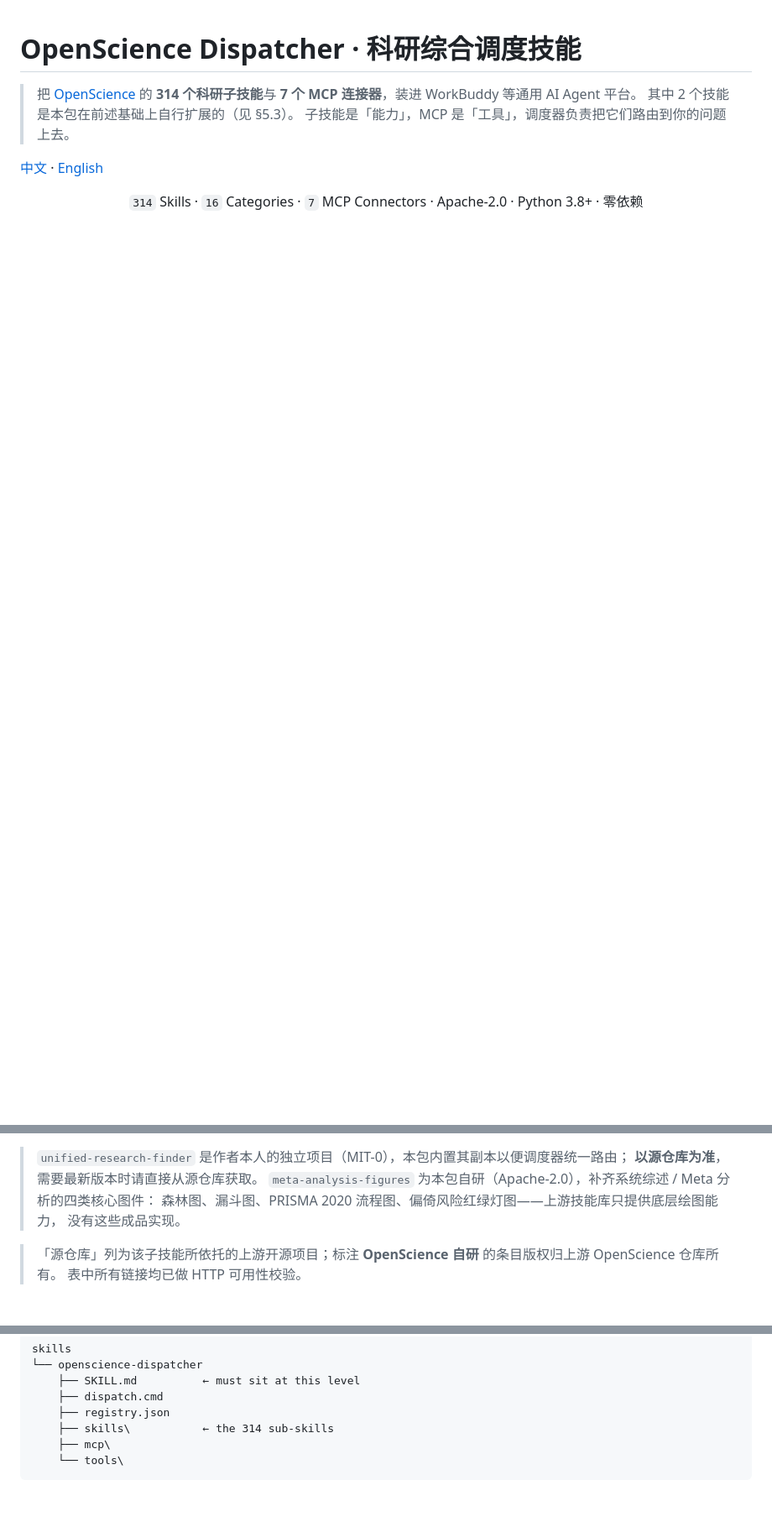
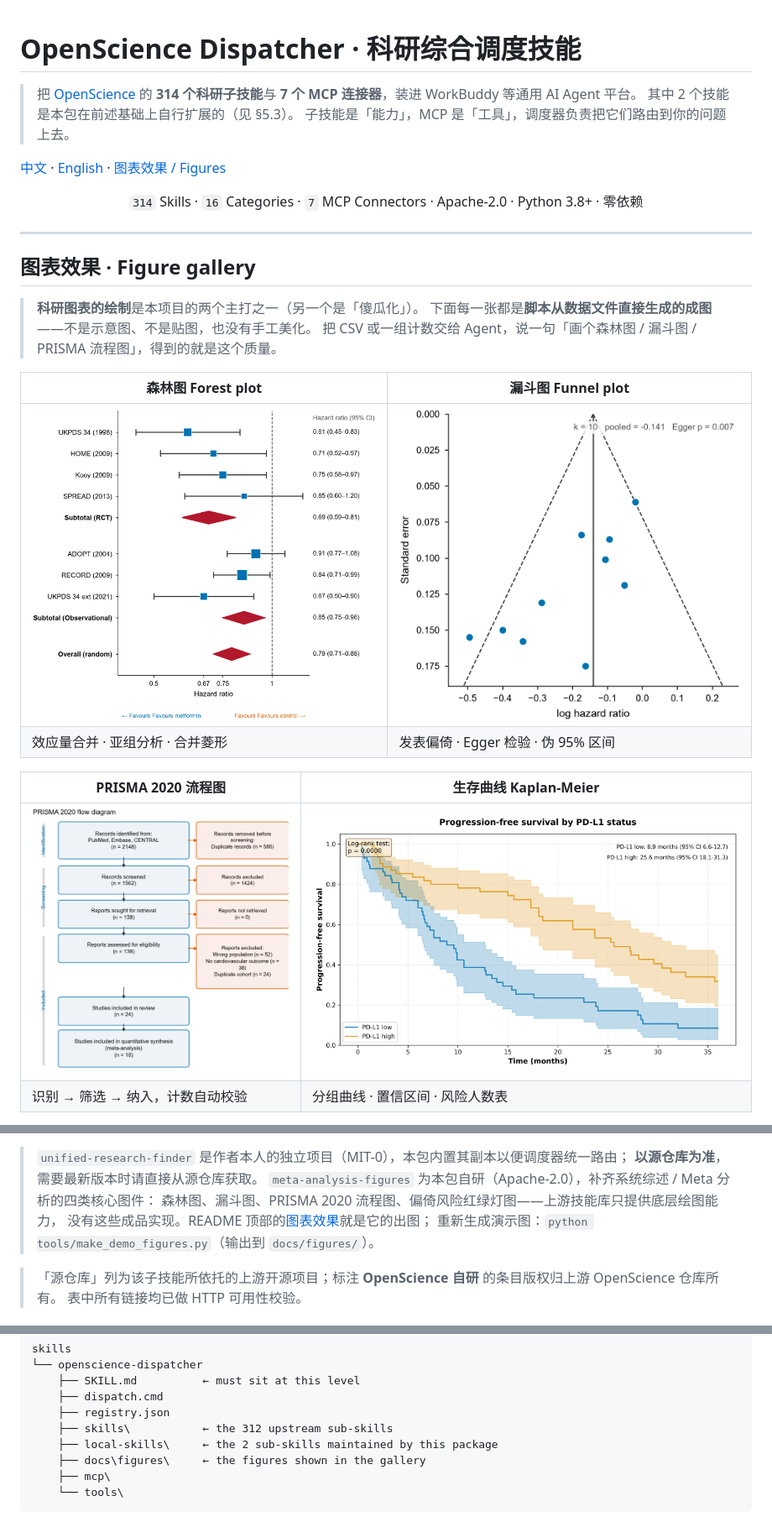
Before and after one commit to georgechou0517/OpenScience-Dispatcher, a Markdown page: README.md, 3 parts joined by grey strips. Shown at 84% size. Rendered like a GitHub page; pictures changed too: docs/figures/forest-plot.png (added), docs/figures/funnel-plot.png (added), docs/figures/kaplan-meier.png (added); blank space fills up the shorter version.

````diff
--- a/README.md
+++ b/README.md
@@ -5,10 +5,31 @@
 > 其中 2 个技能是本包在前述基础上自行扩展的（见 §5.3）。
 > 子技能是「能力」，MCP 是「工具」，调度器负责把它们路由到你的问题上去。
 
-[中文](#中文) · [English](#english)
+[中文](#中文) · [English](#english) · [图表效果 / Figures](#gallery)
 
 <div align="center">
 
 `314` Skills · `16` Categories · `7` MCP Connectors · Apache-2.0 · Python 3.8+ · 零依赖
 
 </div>
+
+---
+
+<a id="gallery"></a>
+
+## 图表效果 · Figure gallery
+
+> **科研图表的绘制**是本项目的两个主打之一（另一个是「傻瓜化」）。
+> 下面每一张都是**脚本从数据文件直接生成的成图**——不是示意图、不是贴图，也没有手工美化。
+> 把 CSV 或一组计数交给 Agent，说一句「画个森林图 / 漏斗图 / PRISMA 流程图」，得到的就是这个质量。
+
+| 森林图 Forest plot | 漏斗图 Funnel plot |
+|---|---|
+| ![森林图：效应量合并、亚组分析与合并菱形](docs/figures/forest-plot.png) | ![漏斗图：发表偏倚与 Egger 检验](docs/figures/funnel-plot.png) |
+| 效应量合并 · 亚组分析 · 合并菱形 | 发表偏倚 · Egger 检验 · 伪 95% 区间 |
+
+| PRISMA 2020 流程图 | 生存曲线 Kaplan-Meier |
+|---|---|
+| ![PRISMA 2020 文献筛选流程图](docs/figures/prisma-2020-flow.png) | ![Kaplan-Meier 生存曲线：分组曲线、置信区间与风险人数表](docs/figures/kaplan-meier.png) |
+| 识别 → 筛选 → 纳入，计数自动校验 | 分组曲线 · 置信区间 · 风险人数表 |
+
@@ -627,7 +662,8 @@ A：直接删掉 `skills\openscience-dispatcher` 文件夹，无残留。
 > **以源仓库为准**，需要最新版本时请直接从源仓库获取。
 > `meta-analysis-figures` 为本包自研（Apache-2.0），补齐系统综述 / Meta 分析的四类核心图件：
 > 森林图、漏斗图、PRISMA 2020 流程图、偏倚风险红绿灯图——上游技能库只提供底层绘图能力，
-> 没有这些成品实现。
+> 没有这些成品实现。README 顶部的[图表效果](#gallery)就是它的出图；
+> 重新生成演示图：`python tools/make_demo_figures.py`（输出到 `docs/figures/`）。
 
 > 「源仓库」列为该子技能所依托的上游开源项目；标注 **OpenScience 自研** 的条目版权归上游 OpenScience 仓库所有。
 > 表中所有链接均已做 HTTP 可用性校验。
@@ -850,7 +889,9 @@ skills
     ├── SKILL.md          ← must sit at this level
     ├── dispatch.cmd
     ├── registry.json
-    ├── skills\           ← the 314 sub-skills
+    ├── skills\           ← the 312 upstream sub-skills
+    ├── local-skills\     ← the 2 sub-skills maintained by this package
+    ├── docs\figures\     ← the figures shown in the gallery
     ├── mcp\
     └── tools\
 ```
````
Also changed, not shown: other parts of README.md (+17 -0 lines), CHANGELOG.md (+12 -0 lines), SKILL.md (+3 -1 lines), docs/figures/rob2-traffic-light.png (added), 2 other files.
